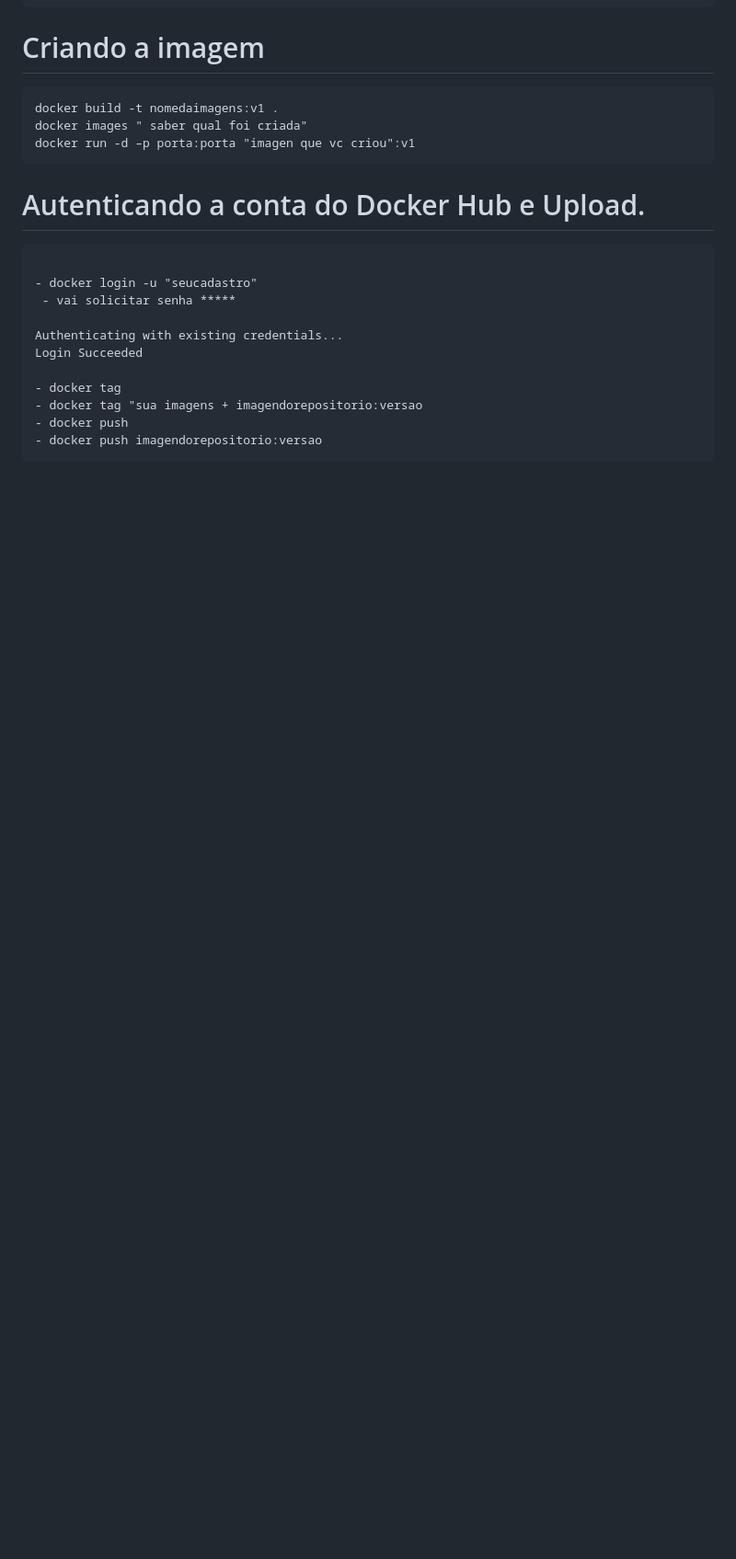
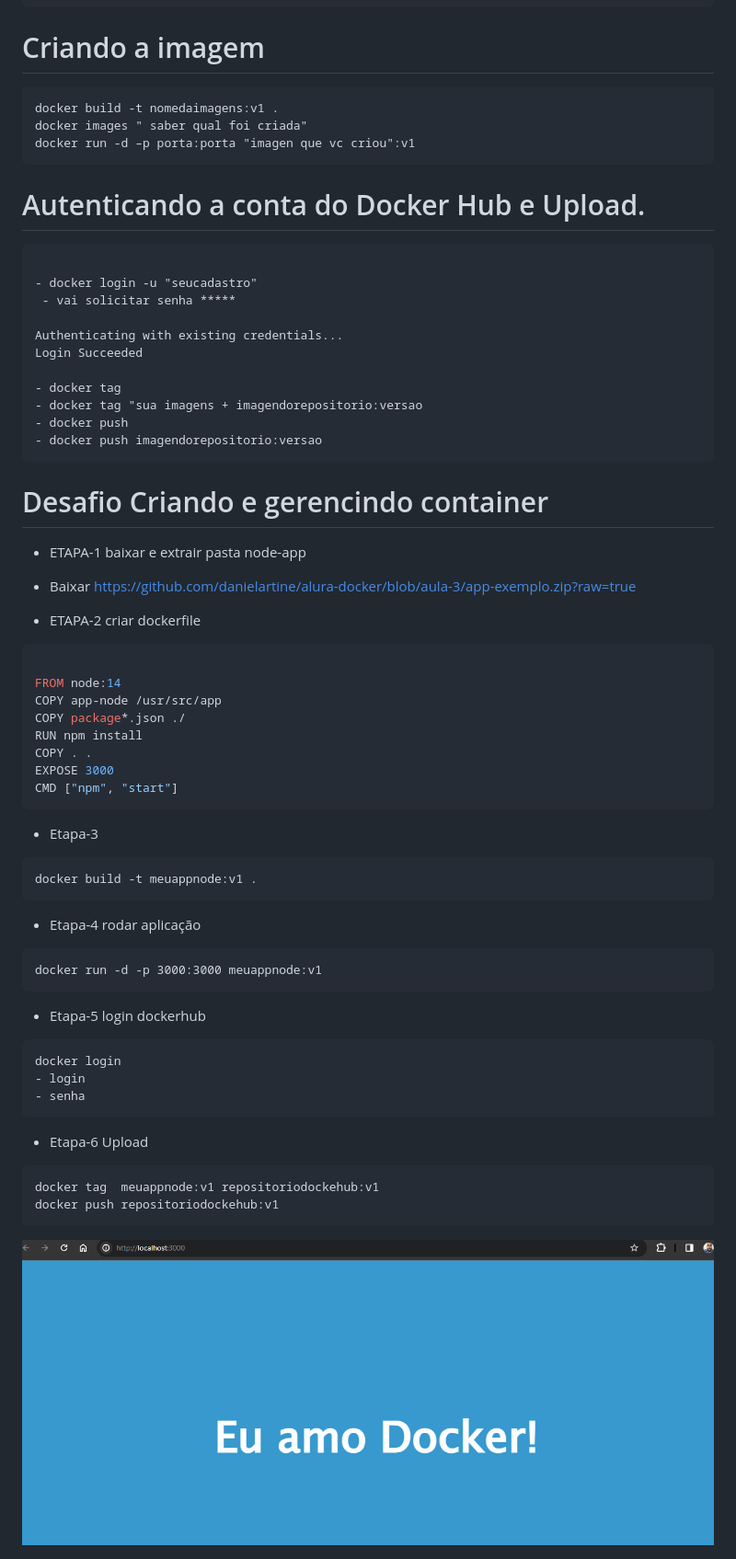
Before and after one commit to BrunoSantos88/Desenvolve-Security, a Markdown page: docker_semana_9/README.md, the part around the change. Shown: that part at 92% size. GitHub-like rendering; pictures changed too: docker_semana_9/appnode.png (added); blank space fills up the shorter version.

Commit message:
semana9

````diff
--- a/docker_semana_9/README.md
+++ b/docker_semana_9/README.md
@@ -103,3 +103,45 @@ Login Succeeded
 - docker push
 - docker push imagendorepositorio:versao
 ```
+
+# Desafio Criando e gerencindo container
+
+- ETAPA-1 baixar e extrair pasta node-app
+- Baixar https://github.com/danielartine/alura-docker/blob/aula-3/app-exemplo.zip?raw=true
+
+- ETAPA-2 criar dockerfile
+```dockerfile
+
+FROM node:14
+COPY app-node /usr/src/app
+COPY package*.json ./
+RUN npm install
+COPY . .
+EXPOSE 3000
+CMD ["npm", "start"]
+```
+
+- Etapa-3
+``` Criar imagen
+docker build -t meuappnode:v1 .
+```
+
+- Etapa-4 rodar aplicação
+``` run imagen
+docker run -d -p 3000:3000 meuappnode:v1
+```
+
+- Etapa-5 login dockerhub
+``` login docker hub
+docker login
+- login
+- senha
+```
+
+- Etapa-6 Upload
+```
+docker tag  meuappnode:v1 repositoriodockehub:v1
+docker push repositoriodockehub:v1
+```
+
+<img src="appnode.png" alt="Alt Text" width="1000">
````
